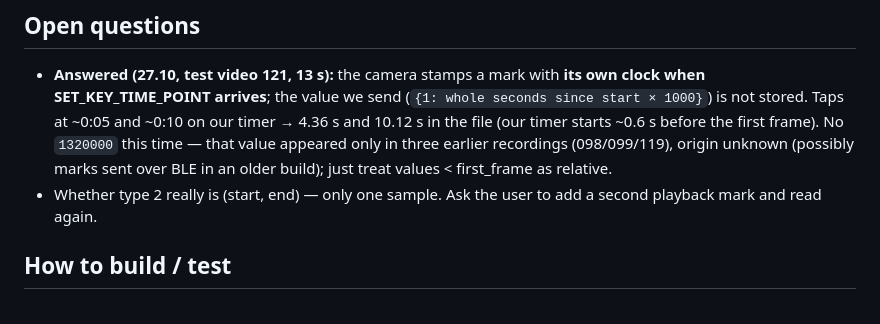
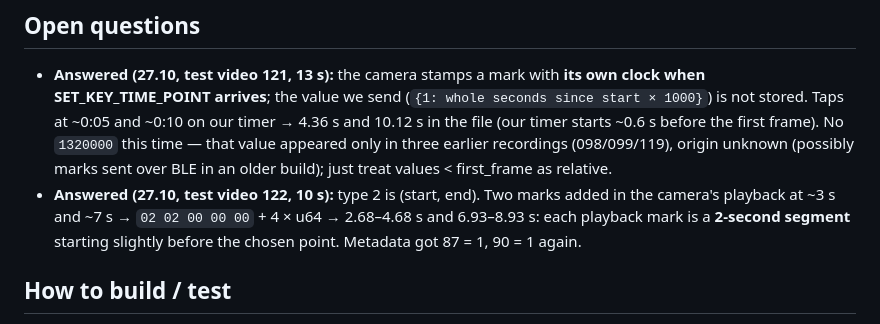
Before and after one commit to akonstster/go-ultra-transfer, a Markdown page: docs/HANDOFF.md, the part around the change. Rendered like a GitHub page.

Commit message:
Highlights: playback marks are 2 s segments
Co-Authored-By: Claude Opus 5.5 <noreply@anthropic.com>

```diff
--- a/docs/HANDOFF.md
+++ b/docs/HANDOFF.md
@@ -84,7 +84,9 @@ Suggested design (agree with the user first — they review UI decisions; see th
   timer → 4.36 s and 10.12 s in the file (our timer starts ~0.6 s before the first frame). No `1320000` this time —
   that value appeared only in three earlier recordings (098/099/119), origin unknown (possibly marks sent over BLE in
   an older build); just treat values < first_frame as relative.
-- Whether type 2 really is (start, end) — only one sample. Ask the user to add a second playback mark and read again.
+- **Answered (27.10, test video 122, 10 s):** type 2 is (start, end). Two marks added in the camera's playback at
+  ~3 s and ~7 s → `02 02 00 00 00` + 4 × u64 → 2.68–4.68 s and 6.93–8.93 s: each playback mark is a **2-second
+  segment** starting slightly before the chosen point. Metadata got 87 = 1, 90 = 1 again.
 
 ## How to build / test
 
```
Also changed, not shown: docs/PROTOCOL.md (+1 -1 lines).
